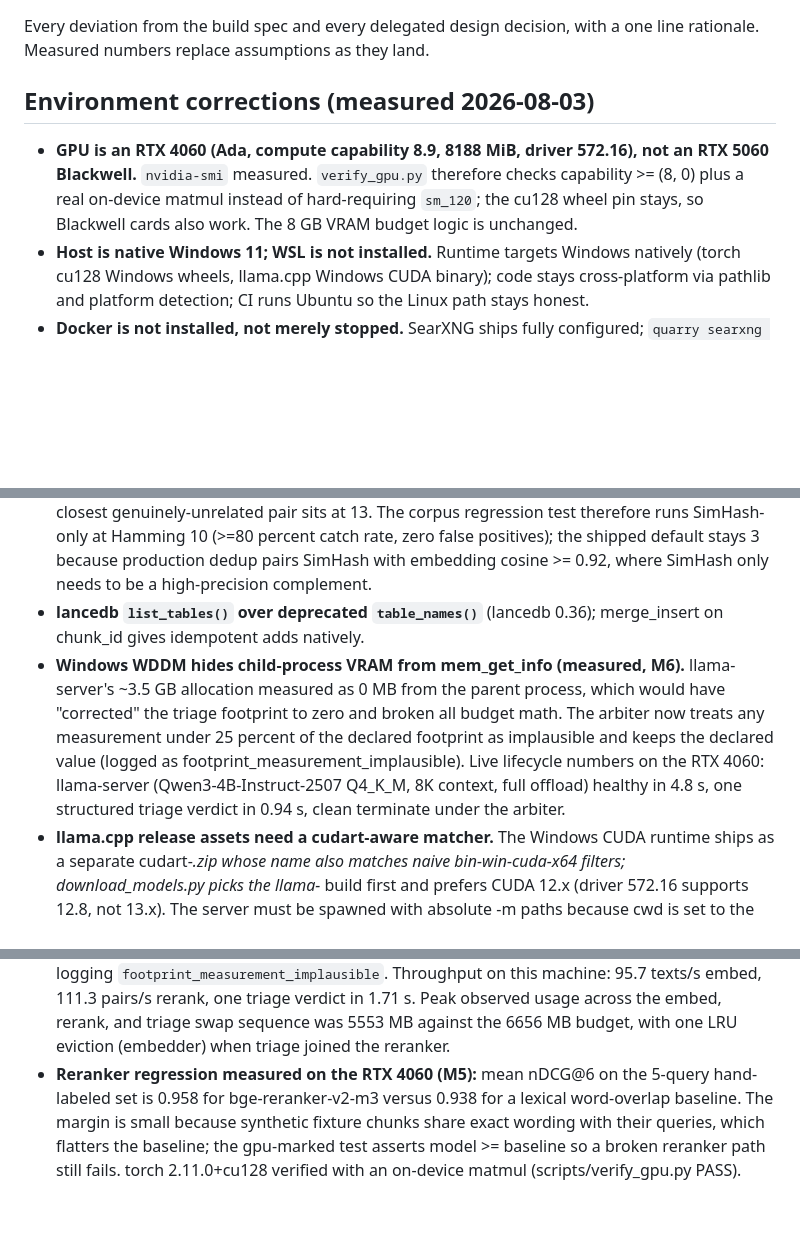
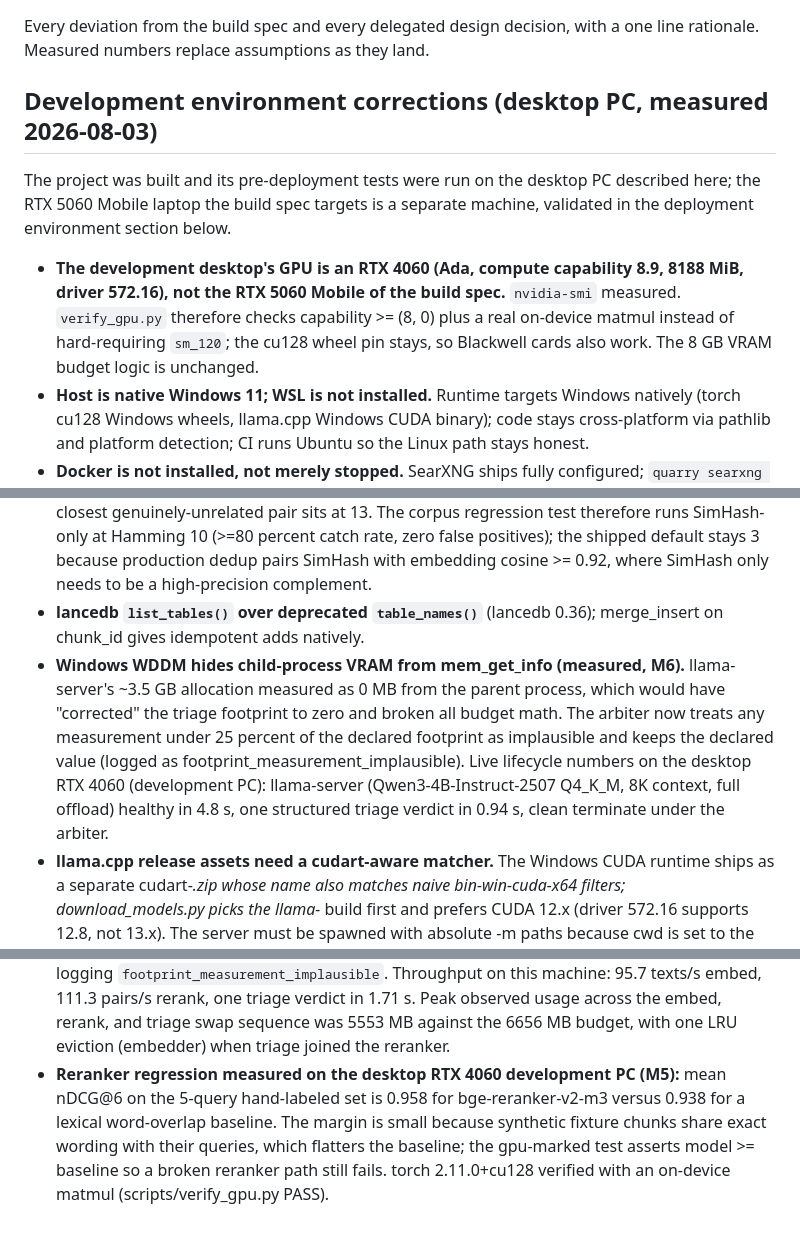
Before and after one commit to vignesh-nagarajan-vn/Quarry-LDR, a Markdown page: DECISIONS.md, 3 parts joined by grey strips. Drawn GitHub-style; blank space fills up the shorter version.

Commit message:
docs(repo): distinguish the desktop 4060 dev PC from the 5060 laptop
The 4060 numbers in DECISIONS were taken on the development desktop
PC (desktop RTX 4060, Ada); the designated deployment target is a
separate laptop with an RTX 5060 Mobile, covered by its own section.
Every 4060 reference now names the machine class so the two baselines
cannot be conflated; the architecture page hardware note matches.

Refs: M10

```diff
--- a/DECISIONS.md
+++ b/DECISIONS.md
@@ -2,9 +2,11 @@
 
 Every deviation from the build spec and every delegated design decision, with a one line rationale. Measured numbers replace assumptions as they land.
 
-## Environment corrections (measured 2026-08-03)
+## Development environment corrections (desktop PC, measured 2026-08-03)
 
-- **GPU is an RTX 4060 (Ada, compute capability 8.9, 8188 MiB, driver 572.16), not an RTX 5060 Blackwell.** `nvidia-smi` measured. `verify_gpu.py` therefore checks capability >= (8, 0) plus a real on-device matmul instead of hard-requiring `sm_120`; the cu128 wheel pin stays, so Blackwell cards also work. The 8 GB VRAM budget logic is unchanged.
+The project was built and its pre-deployment tests were run on the desktop PC described here; the RTX 5060 Mobile laptop the build spec targets is a separate machine, validated in the deployment environment section below.
+
+- **The development desktop's GPU is an RTX 4060 (Ada, compute capability 8.9, 8188 MiB, driver 572.16), not the RTX 5060 Mobile of the build spec.** `nvidia-smi` measured. `verify_gpu.py` therefore checks capability >= (8, 0) plus a real on-device matmul instead of hard-requiring `sm_120`; the cu128 wheel pin stays, so Blackwell cards also work. The 8 GB VRAM budget logic is unchanged.
 - **Host is native Windows 11; WSL is not installed.** Runtime targets Windows natively (torch cu128 Windows wheels, llama.cpp Windows CUDA binary); code stays cross-platform via pathlib and platform detection; CI runs Ubuntu so the Linux path stays honest.
 - **Docker is not installed, not merely stopped.** SearXNG ships fully configured; `quarry searxng up` detects missing Docker and prints exact remediation. Nothing else depends on Docker.
 - **Tooling installed during M0:** uv 0.12.1 (astral.sh installer), GNU make 4.4.1 (winget, ezwinports), Python 3.12.13 (uv-managed). System Python was 3.9.
@@ -61,11 +63,11 @@ Every deviation from the build spec and every delegated design decision, with a
 - Declared VRAM footprints are measured values since M10 (embedder 2186 MB, reranker 2128 MB, triage 3600 MB declared-only; see the M10 entry below); the arbiter still corrects declared values against `torch.cuda.mem_get_info` at every load.
 - **SimHash Hamming <= 3 is nearly toothless standalone (measured, M5).** On the fixture corpus at ~100-200 words/chunk, scattered synonym swaps push near-duplicate chunk pairs to Hamming 0-14, so the shipped default of 3 catches under half of them SimHash-only, while the closest genuinely-unrelated pair sits at 13. The corpus regression test therefore runs SimHash-only at Hamming 10 (>=80 percent catch rate, zero false positives); the shipped default stays 3 because production dedup pairs SimHash with embedding cosine >= 0.92, where SimHash only needs to be a high-precision complement.
 - **lancedb `list_tables()` over deprecated `table_names()`** (lancedb 0.36); merge_insert on chunk_id gives idempotent adds natively.
-- **Windows WDDM hides child-process VRAM from mem_get_info (measured, M6).** llama-server's ~3.5 GB allocation measured as 0 MB from the parent process, which would have "corrected" the triage footprint to zero and broken all budget math. The arbiter now treats any measurement under 25 percent of the declared footprint as implausible and keeps the declared value (logged as footprint_measurement_implausible). Live lifecycle numbers on the RTX 4060: llama-server (Qwen3-4B-Instruct-2507 Q4_K_M, 8K context, full offload) healthy in 4.8 s, one structured triage verdict in 0.94 s, clean terminate under the arbiter.
+- **Windows WDDM hides child-process VRAM from mem_get_info (measured, M6).** llama-server's ~3.5 GB allocation measured as 0 MB from the parent process, which would have "corrected" the triage footprint to zero and broken all budget math. The arbiter now treats any measurement under 25 percent of the declared footprint as implausible and keeps the declared value (logged as footprint_measurement_implausible). Live lifecycle numbers on the desktop RTX 4060 (development PC): llama-server (Qwen3-4B-Instruct-2507 Q4_K_M, 8K context, full offload) healthy in 4.8 s, one structured triage verdict in 0.94 s, clean terminate under the arbiter.
 - **llama.cpp release assets need a cudart-aware matcher.** The Windows CUDA runtime ships as a separate cudart-*.zip whose name also matches naive bin-win-cuda-x64 filters; download_models.py picks the llama-* build first and prefers CUDA 12.x (driver 572.16 supports 12.8, not 13.x). The server must be spawned with absolute -m paths because cwd is set to the binary directory for DLL resolution.
 - **Synthesis corpus budget enforced at report.corpus_budget_tokens (M10, measured):** the first live smoke run shipped all 463 triaged chunks (about 300K tokens) into synthesis because nothing between triage and the corpus builder enforced the design's ~60K payload; the 1h cache write alone cost about $3.28 and the run recorded $3.37 against a $0.50 cap (the ledger cap is checked from usage blocks after each call returns, so it bounds loops, not a single oversized call). Evidence is now trimmed before corpus build, round-robin across sub-questions in descending rerank order, so coverage degrades evenly instead of dropping whole sub-questions.
 - **Corpus budget calibrated to 45000 heuristic tokens and plan max_tokens raised to 8192 (M10, measured):** the second live run measured the heuristic-to-API tokenizer ratio at 1.32x (60000 heuristic tokens became a 79456-token cache write), so the default budget is 45000 heuristic tokens to land the design's ~60K API-token corpus; the ratio is corpus-shaped and worth re-measuring if chunking changes. The same run also truncated its first plan call at exactly max_tokens=4096 (claude-opus-5 thinks inside the output budget by default) and paid a $0.10 retry; plan headroom is now 8192. Smoke additionally caps report.max_sections at 6, mirroring its single-iteration depth override: the rehearsal exercises cache write, reads, and citations without paying for full report breadth.
 - **Search concurrency bounded at search.max_concurrency, default 4, and the SearXNG per-engine timeout raised to 6 s (M10, measured):** unbounded search_many gathers fired 56 to 60 concurrent queries per run; after five runs in one morning the shared engines suspended the IP (startpage CAPTCHA with suspended_time=3600, another engine 429 at 180 s, duckduckgo connect timeouts), and searches returned zero URLs while the pipeline kept spending on plan calls. Fetch always had politeness machinery; search now gets a semaphore. The 6 s engine timeout stops throttled-but-alive engines from being scored as dead at SearXNG's 3 s default.
 - **Measured report economics on the claude 5 models (M10, 2026-08-04):** smoke (1 iteration, 6 sections) $1.36; the first substantive run (3 iterations, 10 sections, 57815-token cached corpus) $2.8846: plan $0.13, three sonnet gap calls $0.12, synthesis $2.63 (one $0.66 cache-write call plus nine cached reads averaging $0.22). Corpus transport measured $0.84 cached versus $2.89 uncached across ten sections, validating the projected caching ratio almost exactly; the per-report total exceeds the pre-launch $1.00 to $1.50 projection because adaptive thinking roughly doubles output tokens per call. Gap max_tokens raised from 2000 to 4096 after a live truncation retry, the same failure class fixed earlier for plan and sections.
 - **VRAM footprints measured on the deployment RTX 5060 Laptop GPU (M10, 2026-08-03):** embedder (bge-m3) 2186 MB and reranker (bge-reranker-v2-m3) 2128 MB as `mem_get_info` deltas under the arbiter, against the 1400/1300 placeholders; config defaults now carry the measured values. Triage stays declared 3600 MB: WDDM reported 0 MB for the llama-server child and the implausibility guard (CLAUDE.md invariant 8) correctly kept the declared value, logging `footprint_measurement_implausible`. Throughput on this machine: 95.7 texts/s embed, 111.3 pairs/s rerank, one triage verdict in 1.71 s. Peak observed usage across the embed, rerank, and triage swap sequence was 5553 MB against the 6656 MB budget, with one LRU eviction (embedder) when triage joined the reranker.
-- **Reranker regression measured on the RTX 4060 (M5):** mean nDCG@6 on the 5-query hand-labeled set is 0.958 for bge-reranker-v2-m3 versus 0.938 for a lexical word-overlap baseline. The margin is small because synthetic fixture chunks share exact wording with their queries, which flatters the baseline; the gpu-marked test asserts model >= baseline so a broken reranker path still fails. torch 2.11.0+cu128 verified with an on-device matmul (scripts/verify_gpu.py PASS).
+- **Reranker regression measured on the desktop RTX 4060 development PC (M5):** mean nDCG@6 on the 5-query hand-labeled set is 0.958 for bge-reranker-v2-m3 versus 0.938 for a lexical word-overlap baseline. The margin is small because synthetic fixture chunks share exact wording with their queries, which flatters the baseline; the gpu-marked test asserts model >= baseline so a broken reranker path still fails. torch 2.11.0+cu128 verified with an on-device matmul (scripts/verify_gpu.py PASS).
```
Also changed, not shown: docs/Architecture.md (+1 -1 lines).
